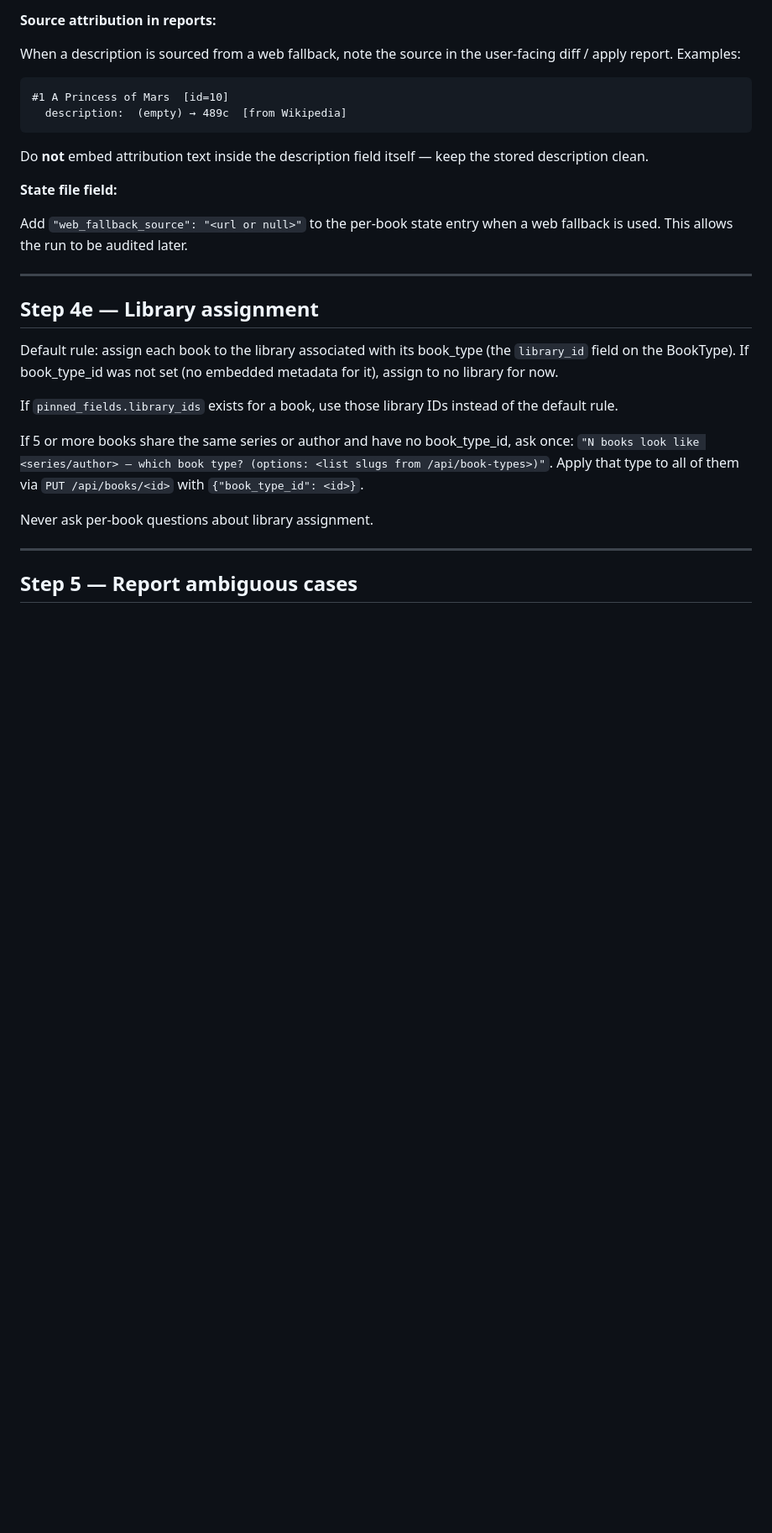
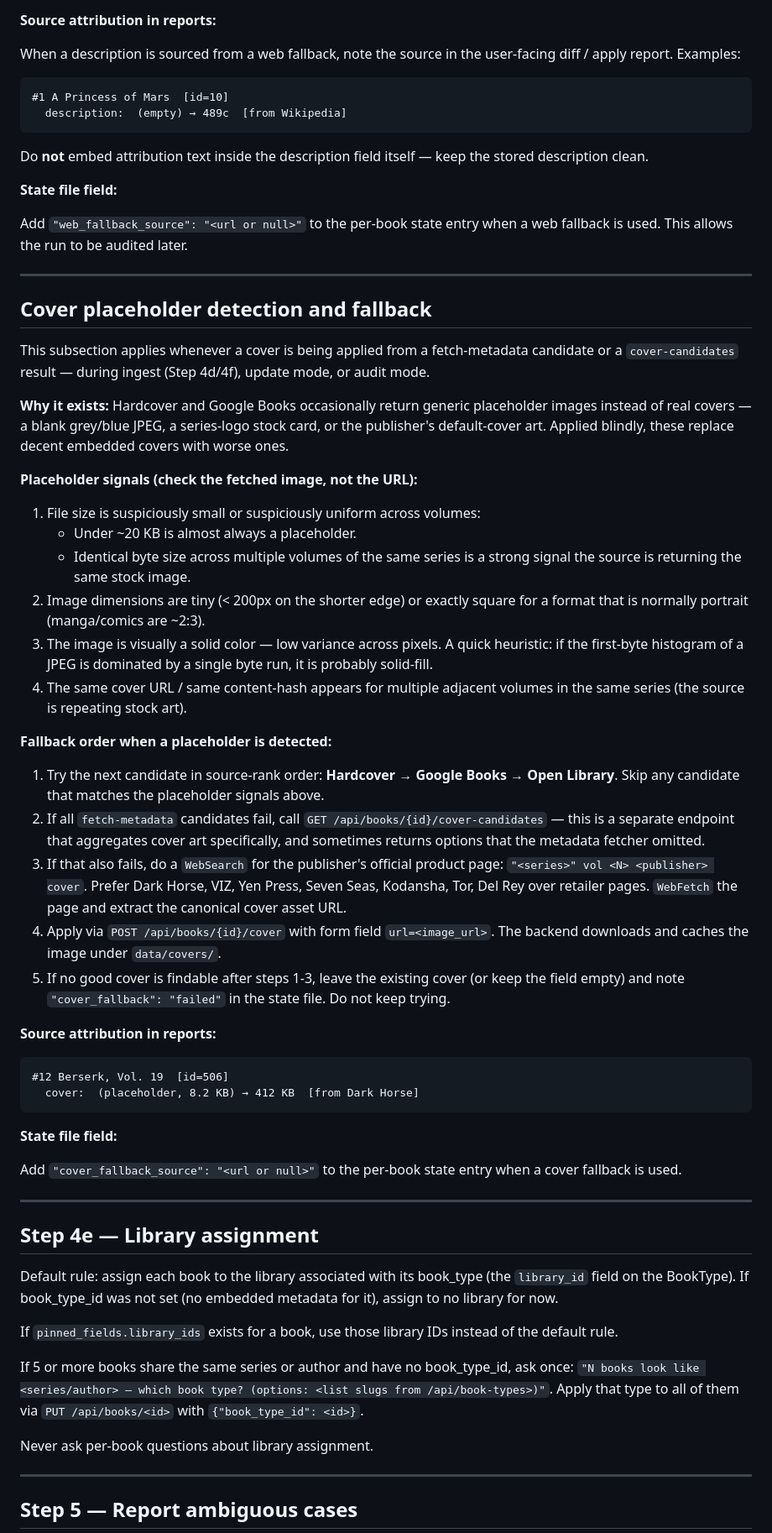
Before and after one commit to bndct-devops/tome, a Markdown page: skills/scribe/SKILL.md, the part around one of its changes. Shown at 84% size. Drawn GitHub-style; blank space fills up the shorter version.

Commit message:
Refine Scribe candidate scoring and document cover fallbacks
Three updates based on the Berserk batch ingest:

- Candidate scoring: +8 for exact title_template match, -8 for
  foreign-edition keywords (max|deluxe|gigante|band|maximum|edizione|
  integrale|kanzenban) when pinned language is English. Without this,
  Berserk Vol. 12 was tying with "Berserk Max Band 12" on series index.

- Audit scan gotcha: GET /api/books returns BookOut which omits
  description, so computing "missing description" from list items
  gives false positives across the whole scope. Always use
  ?missing=description or fetch /api/books/{id} for the detail view.

- Cover placeholder detection: document signals (tiny size, repeated
  bytes across volumes, solid color) and fallback order (next source
  -> cover-candidates endpoint -> WebSearch for publisher page).

Co-Authored-By: Claude Opus 4.7 <noreply@anthropic.com>

````diff
--- a/skills/scribe/SKILL.md
+++ b/skills/scribe/SKILL.md
@@ -533,6 +539,64 @@ the stored description clean.
 
 Add `"web_fallback_source": "<url or null>"` to the per-book state entry when
 a web fallback is used.  This allows the run to be audited later.
+
+---
+
+## Cover placeholder detection and fallback
+
+This subsection applies whenever a cover is being applied from a
+fetch-metadata candidate or a `cover-candidates` result — during ingest
+(Step 4d/4f), update mode, or audit mode.
+
+**Why it exists:** Hardcover and Google Books occasionally return generic
+placeholder images instead of real covers — a blank grey/blue JPEG, a
+series-logo stock card, or the publisher's default-cover art.  Applied blindly,
+these replace decent embedded covers with worse ones.
+
+**Placeholder signals (check the fetched image, not the URL):**
+
+1. File size is suspiciously small or suspiciously uniform across volumes:
+   - Under ~20 KB is almost always a placeholder.
+   - Identical byte size across multiple volumes of the same series is a
+     strong signal the source is returning the same stock image.
+2. Image dimensions are tiny (< 200px on the shorter edge) or exactly square
+   for a format that is normally portrait (manga/comics are ~2:3).
+3. The image is visually a solid color — low variance across pixels.  A
+   quick heuristic: if the first-byte histogram of a JPEG is dominated by a
+   single byte run, it is probably solid-fill.
+4. The same cover URL / same content-hash appears for multiple adjacent
+   volumes in the same series (the source is repeating stock art).
+
+**Fallback order when a placeholder is detected:**
+
+1. Try the next candidate in source-rank order: **Hardcover → Google Books
+   → Open Library**.  Skip any candidate that matches the placeholder signals
+   above.
+2. If all `fetch-metadata` candidates fail, call
+   `GET /api/books/{id}/cover-candidates` — this is a separate endpoint that
+   aggregates cover art specifically, and sometimes returns options that the
+   metadata fetcher omitted.
+3. If that also fails, do a `WebSearch` for the publisher's official product
+   page: `"<series>" vol <N> <publisher> cover`.  Prefer Dark Horse, VIZ, Yen
+   Press, Seven Seas, Kodansha, Tor, Del Rey over retailer pages.  `WebFetch`
+   the page and extract the canonical cover asset URL.
+4. Apply via `POST /api/books/{id}/cover` with form field `url=<image_url>`.
+   The backend downloads and caches the image under `data/covers/`.
+5. If no good cover is findable after steps 1-3, leave the existing cover
+   (or keep the field empty) and note `"cover_fallback": "failed"` in the
+   state file.  Do not keep trying.
+
+**Source attribution in reports:**
+
+```
+#12 Berserk, Vol. 19  [id=506]
+  cover:  (placeholder, 8.2 KB) → 412 KB  [from Dark Horse]
+```
+
+**State file field:**
+
+Add `"cover_fallback_source": "<url or null>"` to the per-book state entry
+when a cover fallback is used.
 
 ---
 
````
Also changed, not shown: other parts of skills/scribe/SKILL.md (+15 -0 lines).
